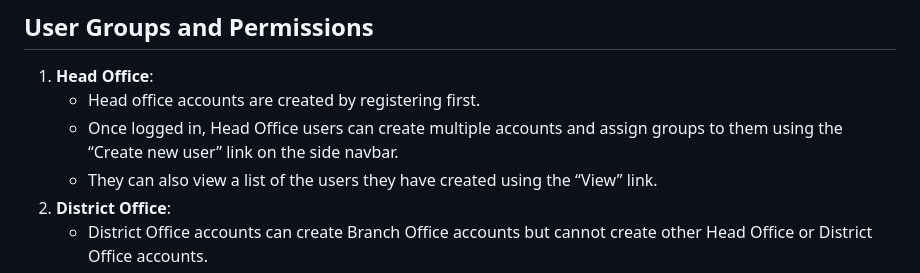
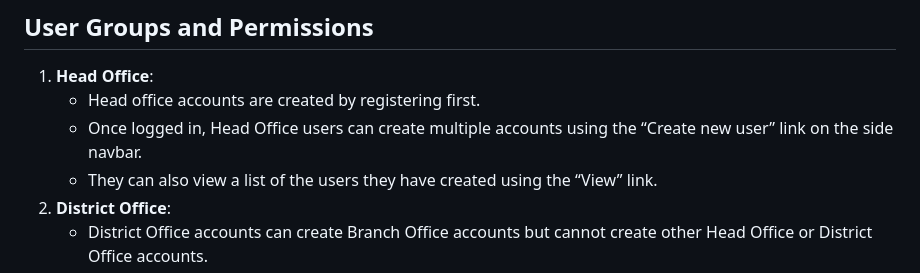
Before and after one commit to MarcusLim0000/My-Auth-Site, a Markdown page: README.md, the part around the change. GitHub-like rendering.

```diff
--- a/README.md
+++ b/README.md
@@ -10,7 +10,7 @@
 ## User Groups and Permissions
 1. **Head Office**:
     - Head office accounts are created by registering first.
-    - Once logged in, Head Office users can create multiple accounts and assign groups to them using the “Create new user” link on the side navbar.
+    - Once logged in, Head Office users can create multiple accounts using the “Create new user” link on the side navbar.
     - They can also view a list of the users they have created using the “View” link.
 2. **District Office**:
     - District Office accounts can create Branch Office accounts but cannot create other Head Office or District Office accounts.
```
